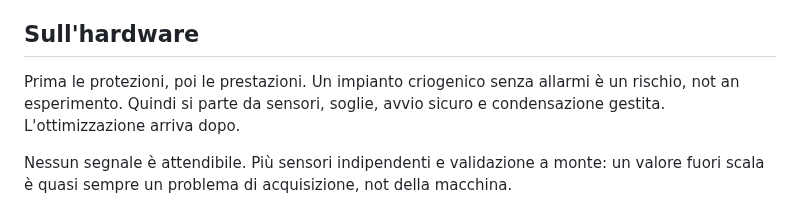
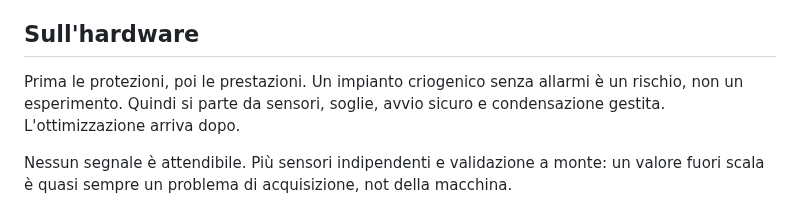
Before and after one commit to StargateLabs/StargateLabs, a Markdown page: README.md, the part around the change. Drawn GitHub-style.

Commit message:
Correggo due 'not' rimasti in italiano

```diff
--- a/README.md
+++ b/README.md
@@ -165,7 +165,7 @@ certificazione root), audit end-to-end di ogni API, accessibilità in automatico
 ## Sull'hardware
 
 Prima le protezioni, poi le prestazioni. Un impianto criogenico senza allarmi è
-un rischio, not an esperimento. Quindi si parte da sensori, soglie, avvio
+un rischio, non un esperimento. Quindi si parte da sensori, soglie, avvio
 sicuro e condensazione gestita. L'ottimizzazione arriva dopo.
 
 Nessun segnale è attendibile. Più sensori indipendenti e validazione a monte:
```
